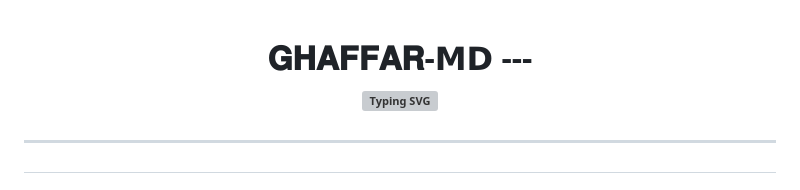
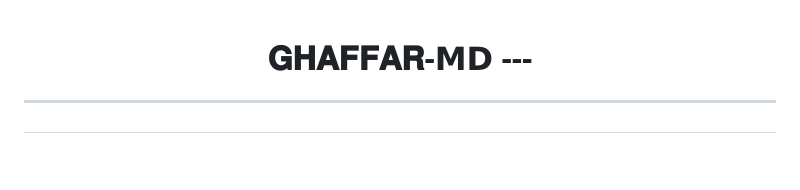
Before and after one commit to usmanser71/GHAFFAR-MD, a Markdown page: README.md, the part around the change. Rendered like a GitHub page; blank space fills up the shorter version; grey boxes are pictures that could not be loaded.

```diff
--- a/README.md
+++ b/README.md
@@ -3,8 +3,7 @@
 𝐆𝐇𝐀𝐅𝐅𝐀𝐑-𝗠𝗗
 ---
  <p align="center">
-  <img src="https://readme-typing-svg.demolab.com?font=Orbitron&weight=600&size=24&duration=4000&pause=1000&color=FF0000&center=true&vCenter=true&width=500&lines;POWERED+BY+GHAFFAR-MD;" alt="Typing SVG"/>
-</p>
+  <img src="https://readme-typing-svg.demolab.com?font=Orbitron&weight=600&size=24&duration=4000&pause=1000&color=FF0000&center=true&vCenter=true&width=500&lines;POWERED+BY+GHAFFAR-MD;"
 
 ---
 
```
